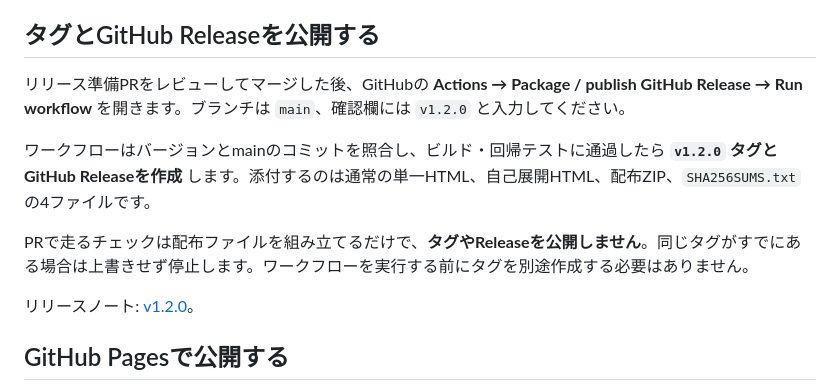
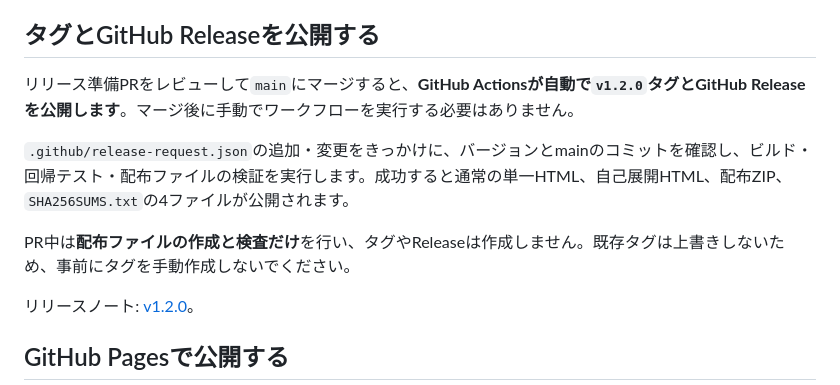
Before and after one commit to ttomohisa/htmlapps-pocket-level, a Markdown page: README.ja.md, the part around the change. Rendered like a GitHub page.

Commit message:
docs(release): describe automatic publishing after merge

```diff
--- a/README.ja.md
+++ b/README.ja.md
@@ -125,11 +125,11 @@ beta/gammaのいずれかが欠けている、または有限の数値でない
 
 ## タグとGitHub Releaseを公開する
 
-リリース準備PRをレビューしてマージした後、GitHubの **Actions → Package / publish GitHub Release → Run workflow** を開きます。ブランチは `main`、確認欄には `v1.2.0` と入力してください。
+リリース準備PRをレビューして`main`にマージすると、**GitHub Actionsが自動で`v1.2.0`タグとGitHub Releaseを公開します**。マージ後に手動でワークフローを実行する必要はありません。
 
-ワークフローはバージョンとmainのコミットを照合し、ビルド・回帰テストに通過したら **`v1.2.0` タグとGitHub Releaseを作成** します。添付するのは通常の単一HTML、自己展開HTML、配布ZIP、`SHA256SUMS.txt` の4ファイルです。
+`.github/release-request.json`の追加・変更をきっかけに、バージョンとmainのコミットを確認し、ビルド・回帰テスト・配布ファイルの検証を実行します。成功すると通常の単一HTML、自己展開HTML、配布ZIP、`SHA256SUMS.txt`の4ファイルが公開されます。
 
-PRで走るチェックは配布ファイルを組み立てるだけで、**タグやReleaseを公開しません**。同じタグがすでにある場合は上書きせず停止します。ワークフローを実行する前にタグを別途作成する必要はありません。
+PR中は**配布ファイルの作成と検査だけ**を行い、タグやReleaseは作成しません。既存タグは上書きしないため、事前にタグを手動作成しないでください。
 
 リリースノート: [v1.2.0](docs/releases/v1.2.0.md)。
 
```
